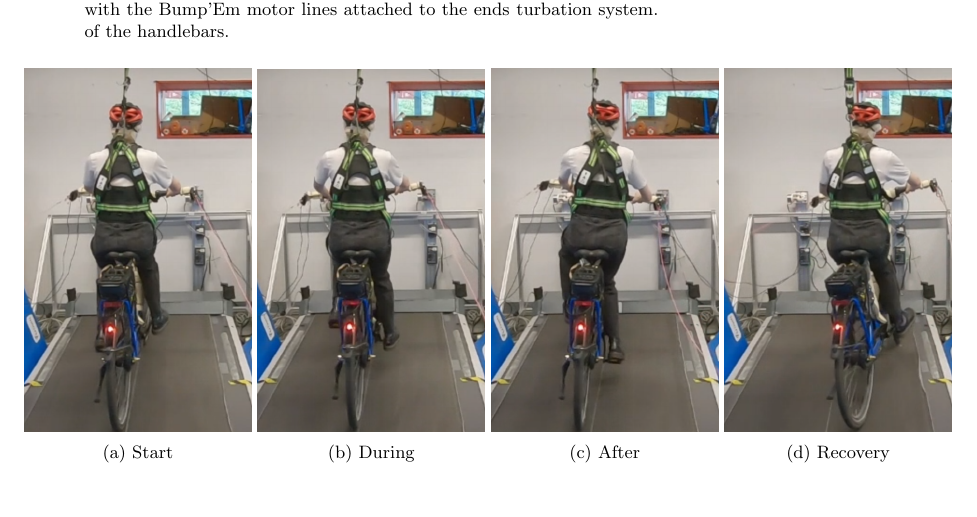
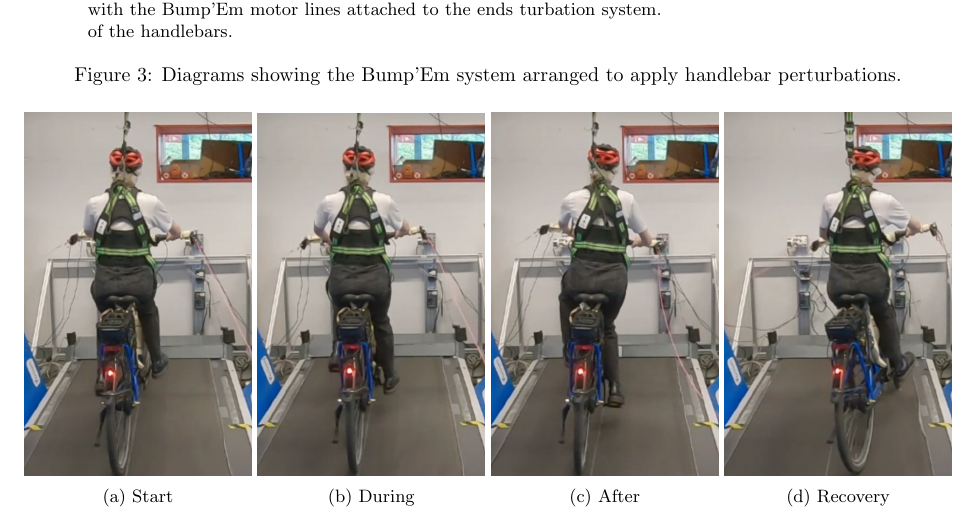
Before and after one commit to mechmotum/fall-probability-paper, a LaTeX document (main.tex): part of page 5 of 11, cut so that both start at the same text, the shorter picture padded with empty space. Compiled offline with pdfLaTeX.

```diff
--- a/main.tex
+++ b/main.tex
@@ -216,16 +216,18 @@
 inexpensive microcontroller and the use of a simpler safety harness.
 Figure~\ref{fig:perturbation_0} shows an example perturbation.
 %
+% NOTE : I get a compile error with the \protect calls here, not sure why.
 \begin{figure}
   \centering
-  % TODO : scale these pngs to a reasonable size for an A4 sheet
   \subcaptionbox{A participant on the bicycle in the safety harness with the
     Bump'Em motor lines attached to the ends of the
-    handlebars.\label{fig:participant-in-set-up}}
+    handlebars.\protect\label{fig:participant-in-set-up}}
     {\includegraphics[width=75mm]{figures/participant-in-set-up.png}}
   \subcaptionbox{Top view diagram of bicycle handlebar perturbation
-    system.\label{fig:setup-diagram}}
+    system.\protect\label{fig:setup-diagram}}
     {\includegraphics[width=65mm]{figures/setup-diagram.png}}
+  \caption{Diagrams showing the Bump'Em system arranged to apply handlebar
+    perturbations.}
   \label{fig:experimental-setup}
 \end{figure}
 
```
